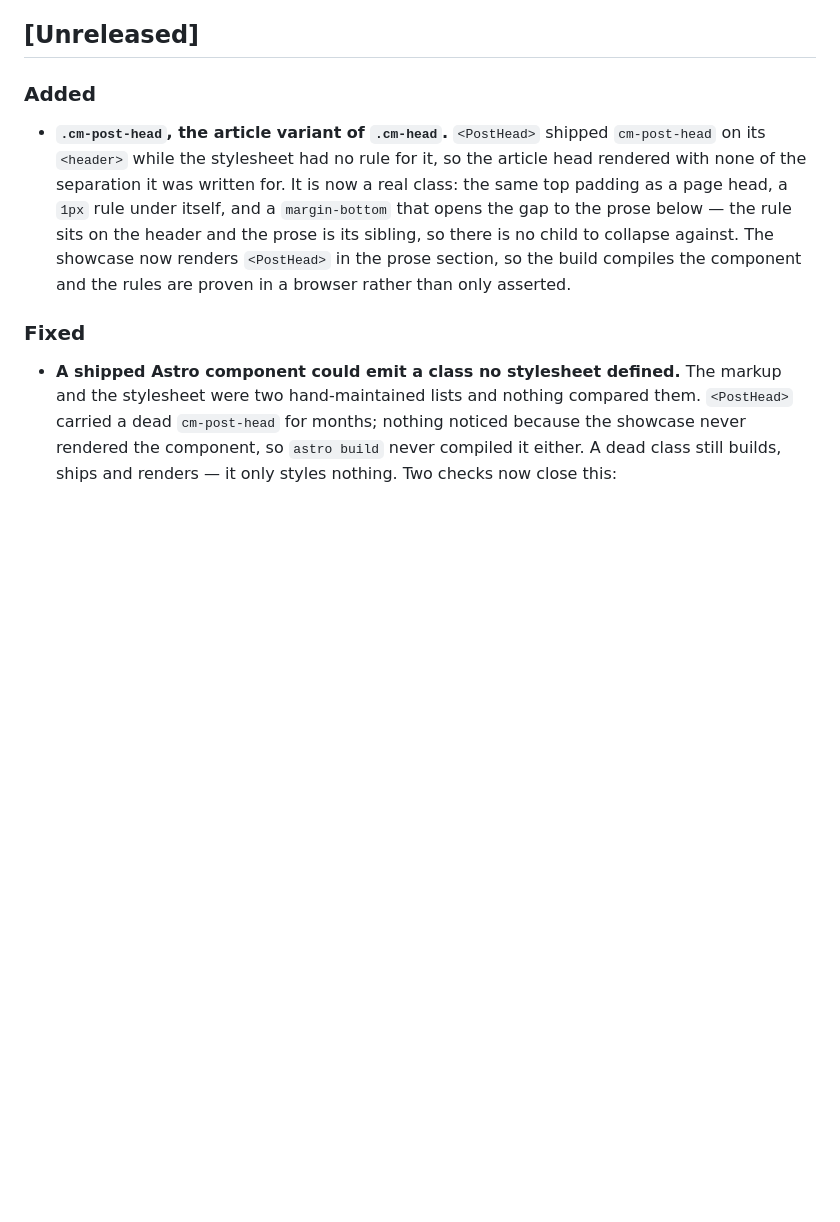
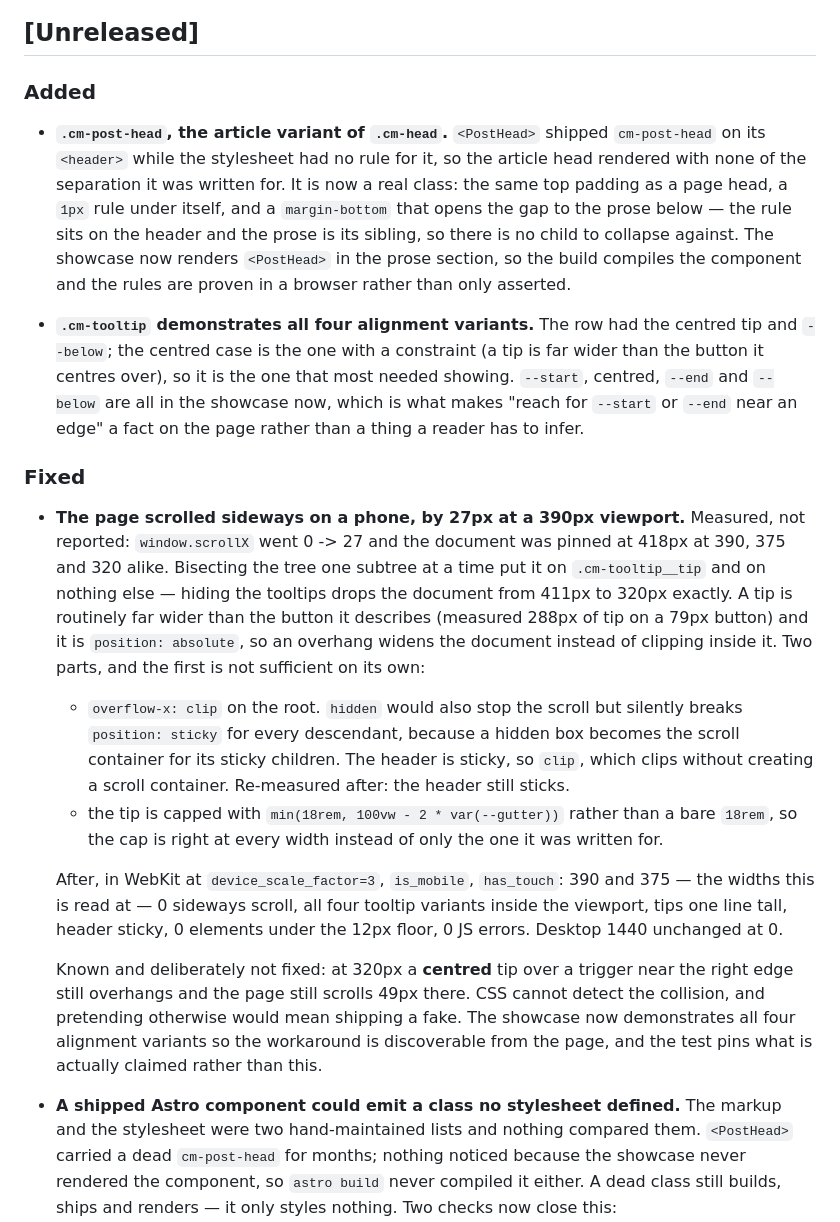
Before and after one commit to omiinaya/oem-ui, a Markdown page: CHANGELOG.md, the part around the change. GitHub-like rendering; blank space fills up the shorter version.

Commit message:
Record the sideways-scroll fix and the tooltip variants in the changelog
Co-Authored-By: Claude Opus 4.8 (1M context) <noreply@anthropic.com>

```diff
--- a/CHANGELOG.md
+++ b/CHANGELOG.md
@@ -20,7 +20,46 @@ and this project adheres to [Semantic Versioning](https://semver.org/spec/v2.0.0
   build compiles the component and the rules are proven in a browser
   rather than only asserted.
 
+- **`.cm-tooltip` demonstrates all four alignment variants.** The row
+  had the centred tip and `--below`; the centred case is the one with a
+  constraint (a tip is far wider than the button it centres over), so it
+  is the one that most needed showing. `--start`, centred, `--end` and
+  `--below` are all in the showcase now, which is what makes "reach for
+  `--start` or `--end` near an edge" a fact on the page rather than a
+  thing a reader has to infer.
+
 ### Fixed
+
+- **The page scrolled sideways on a phone, by 27px at a 390px viewport.**
+  Measured, not reported: `window.scrollX` went 0 -> 27 and the document
+  was pinned at 418px at 390, 375 and 320 alike. Bisecting the tree one
+  subtree at a time put it on `.cm-tooltip__tip` and on nothing else —
+  hiding the tooltips drops the document from 411px to 320px exactly. A
+  tip is routinely far wider than the button it describes (measured 288px
+  of tip on a 79px button) and it is `position: absolute`, so an overhang
+  widens the document instead of clipping inside it.
+  Two parts, and the first is not sufficient on its own:
+  - `overflow-x: clip` on the root. `hidden` would also stop the scroll
+    but silently breaks `position: sticky` for every descendant, because
+    a hidden box becomes the scroll container for its sticky children.
+    The header is sticky, so `clip`, which clips without creating a
+    scroll container. Re-measured after: the header still sticks.
+  - the tip is capped with `min(18rem, 100vw - 2 * var(--gutter))` rather
+    than a bare `18rem`, so the cap is right at every width instead of
+    only the one it was written for.
+
+  After, in WebKit at `device_scale_factor=3`, `is_mobile`, `has_touch`:
+  390 and 375 — the widths this is read at — 0 sideways scroll, all four
+  tooltip variants inside the viewport, tips one line tall, header
+  sticky, 0 elements under the 12px floor, 0 JS errors. Desktop 1440
+  unchanged at 0.
+
+  Known and deliberately not fixed: at 320px a **centred** tip over a
+  trigger near the right edge still overhangs and the page still scrolls
+  49px there. CSS cannot detect the collision, and pretending otherwise
+  would mean shipping a fake. The showcase now demonstrates all four
+  alignment variants so the workaround is discoverable from the page,
+  and the test pins what is actually claimed rather than this.
 
 - **A shipped Astro component could emit a class no stylesheet defined.**
   The markup and the stylesheet were two hand-maintained lists and
```
